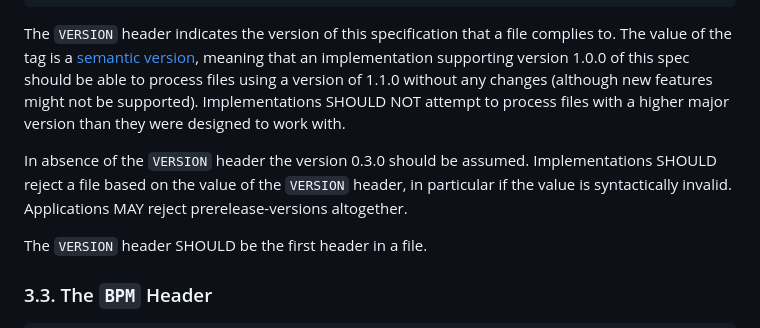
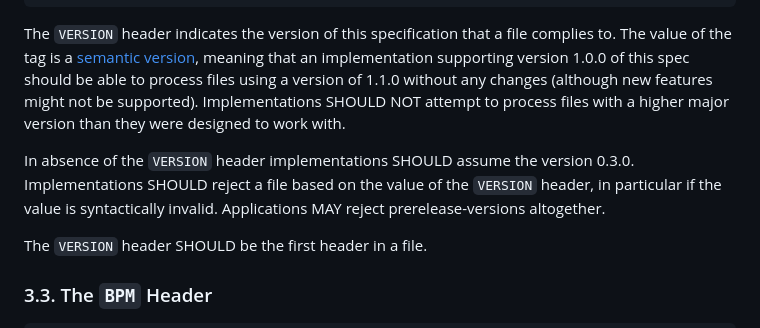
Before and after one commit to UltraStar-Deluxe/format, a Markdown page: spec.md, the part around the change. Drawn GitHub-style.

Commit message:
Fix imperative

```diff
--- a/spec.md
+++ b/spec.md
@@ -158,7 +158,7 @@ Since:        1.0.0
 
 The `VERSION` header indicates the version of this specification that a file complies to. The value of the tag is a [semantic version](https://semver.org), meaning that an implementation supporting version 1.0.0 of this spec should be able to process files using a version of 1.1.0 without any changes (although new features might not be supported). Implementations SHOULD NOT attempt to process files with a higher major version than they were designed to work with.
 
-In absence of the `VERSION` header the version 0.3.0 should be assumed. Implementations SHOULD reject a file based on the value of the `VERSION` header, in particular if the value is syntactically invalid. Applications MAY reject prerelease-versions altogether.
+In absence of the `VERSION` header implementations SHOULD assume the version 0.3.0. Implementations SHOULD reject a file based on the value of the `VERSION` header, in particular if the value is syntactically invalid. Applications MAY reject prerelease-versions altogether.
 
 The `VERSION` header SHOULD be the first header in a file.
 
```
